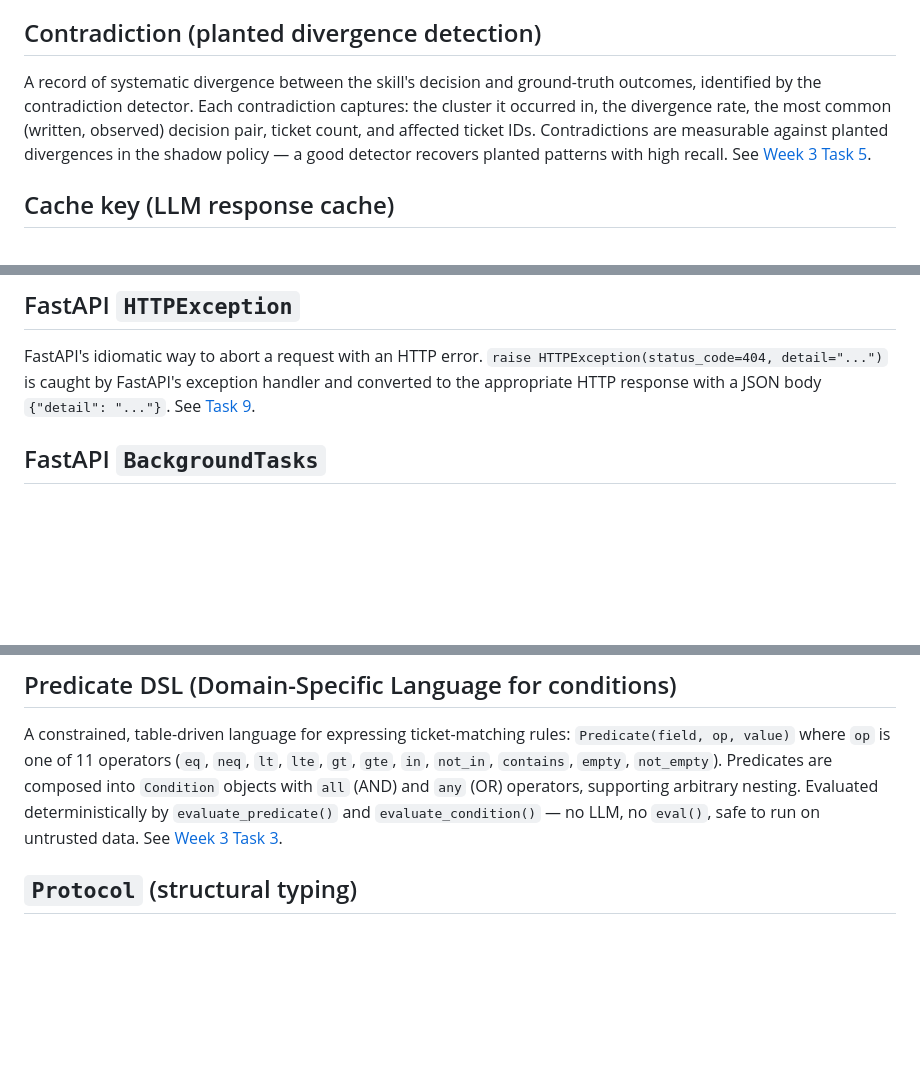
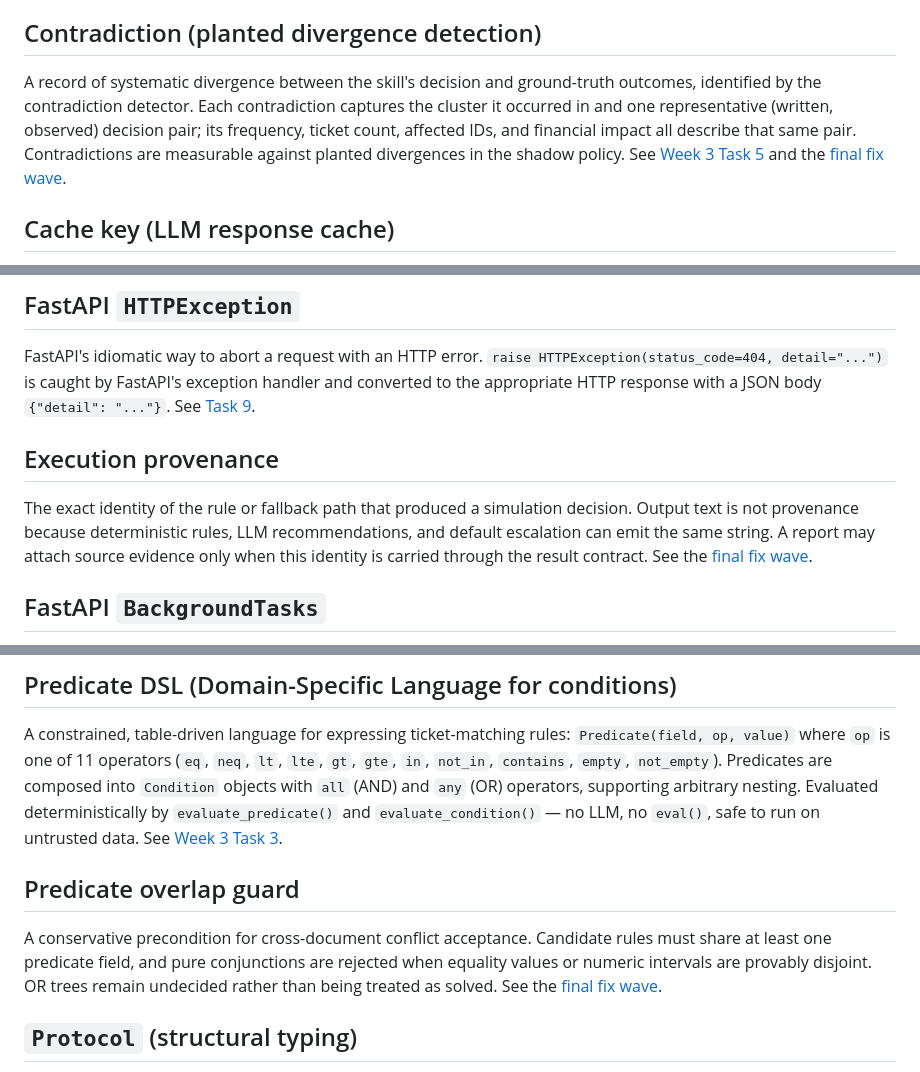
Before and after one commit to chrisokor/skiljo, a Markdown page: docs/learning/GLOSSARY.md, 3 parts joined by grey strips. Drawn GitHub-style; blank space fills up the shorter version.

```diff
--- a/docs/learning/GLOSSARY.md
+++ b/docs/learning/GLOSSARY.md
@@ -8,7 +8,7 @@ A grouping of tickets by (amount_band, customer_segment) dimensions, used by the
 
 ## Contradiction (planted divergence detection)
 
-A record of systematic divergence between the skill's decision and ground-truth outcomes, identified by the contradiction detector. Each contradiction captures: the cluster it occurred in, the divergence rate, the most common (written, observed) decision pair, ticket count, and affected ticket IDs. Contradictions are measurable against planted divergences in the shadow policy — a good detector recovers planted patterns with high recall. See [Week 3 Task 5](week3-task5-contradiction-detection.md).
+A record of systematic divergence between the skill's decision and ground-truth outcomes, identified by the contradiction detector. Each contradiction captures the cluster it occurred in and one representative (written, observed) decision pair; its frequency, ticket count, affected IDs, and financial impact all describe that same pair. Contradictions are measurable against planted divergences in the shadow policy. See [Week 3 Task 5](week3-task5-contradiction-detection.md) and the [final fix wave](week7-task9-final-fix-wave.md).
 
 ## Cache key (LLM response cache)
 
@@ -40,6 +40,14 @@ See [Week 7 Task 5](week7-task5-html-report-rendering.md).
 ## FastAPI `HTTPException`
 
 FastAPI's idiomatic way to abort a request with an HTTP error. `raise HTTPException(status_code=404, detail="...")` is caught by FastAPI's exception handler and converted to the appropriate HTTP response with a JSON body `{"detail": "..."}`. See [Task 9](week2-task9-jobs-endpoint.md).
+
+## Execution provenance
+
+The exact identity of the rule or fallback path that produced a simulation
+decision. Output text is not provenance because deterministic rules, LLM
+recommendations, and default escalation can emit the same string. A report may
+attach source evidence only when this identity is carried through the result
+contract. See the [final fix wave](week7-task9-final-fix-wave.md).
 
 ## FastAPI `BackgroundTasks`
 
@@ -88,6 +96,14 @@ A deliberately introduced divergence between the written policy and reality, use
 ## Predicate DSL (Domain-Specific Language for conditions)
 
 A constrained, table-driven language for expressing ticket-matching rules: `Predicate(field, op, value)` where `op` is one of 11 operators (`eq`, `neq`, `lt`, `lte`, `gt`, `gte`, `in`, `not_in`, `contains`, `empty`, `not_empty`). Predicates are composed into `Condition` objects with `all` (AND) and `any` (OR) operators, supporting arbitrary nesting. Evaluated deterministically by `evaluate_predicate()` and `evaluate_condition()` — no LLM, no `eval()`, safe to run on untrusted data. See [Week 3 Task 3](week3-task3-rule-evaluator.md).
+
+## Predicate overlap guard
+
+A conservative precondition for cross-document conflict acceptance. Candidate
+rules must share at least one predicate field, and pure conjunctions are
+rejected when equality values or numeric intervals are provably disjoint. OR
+trees remain undecided rather than being treated as solved. See the [final fix
+wave](week7-task9-final-fix-wave.md).
 
 ## `Protocol` (structural typing)
 
```
Also changed, not shown: other parts of docs/learning/GLOSSARY.md (+1 -1 lines), docs/learning/README.md (+1 -0 lines), docs/learning/week7-task9-final-fix-wave.md (added, +50 -0 lines).
